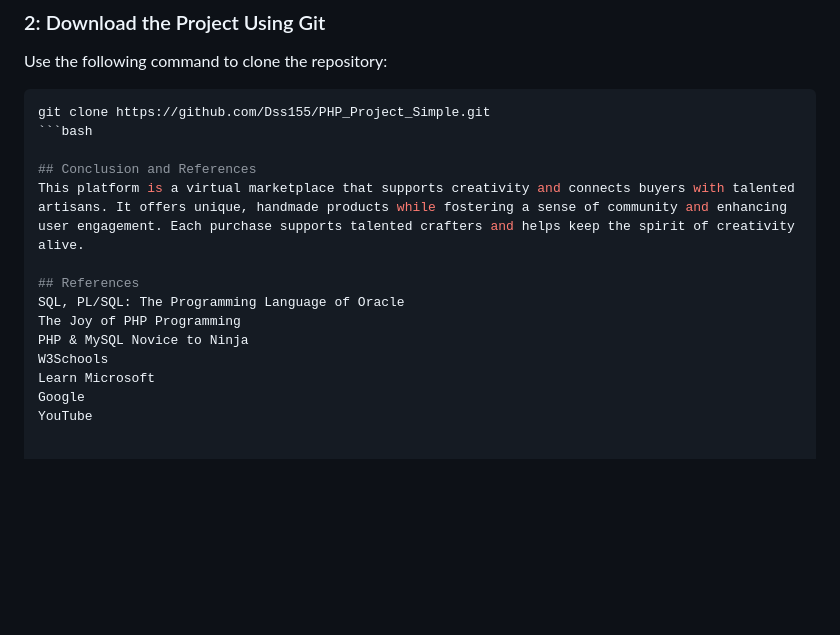
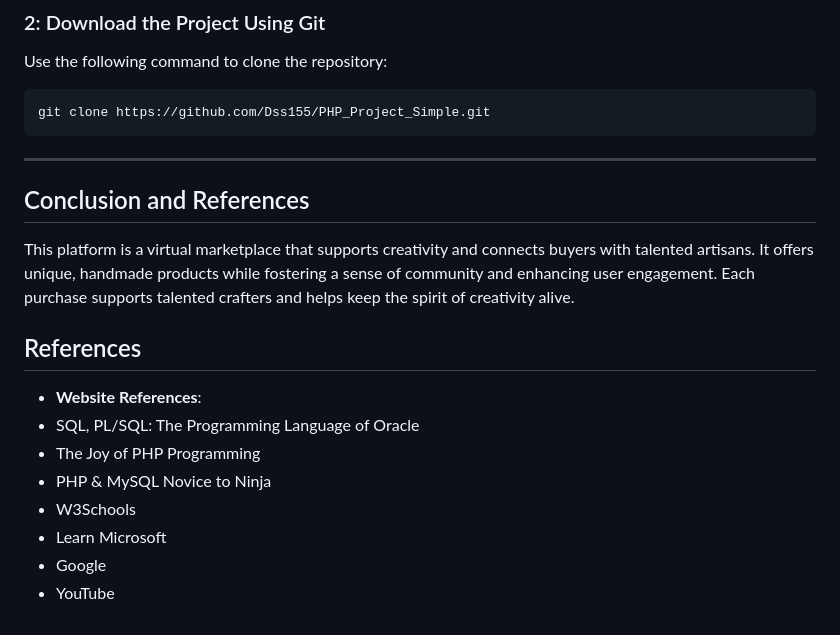
Before and after one commit to Dss155/PHP_Project_Simple, a Markdown page: README.md, the part around the change. Drawn GitHub-style; blank space fills up the shorter version.

Commit message:
all files

````diff
--- a/README.md
+++ b/README.md
@@ -97,16 +97,20 @@ The system uses tables for:
 Use the following command to clone the repository:
 ```bash
 git clone https://github.com/Dss155/PHP_Project_Simple.git
-```bash
+```
+
+---
+
 
 ## Conclusion and References
 This platform is a virtual marketplace that supports creativity and connects buyers with talented artisans. It offers unique, handmade products while fostering a sense of community and enhancing user engagement. Each purchase supports talented crafters and helps keep the spirit of creativity alive.
 
 ## References
-SQL, PL/SQL: The Programming Language of Oracle
-The Joy of PHP Programming
-PHP & MySQL Novice to Ninja
-W3Schools
-Learn Microsoft
-Google
-YouTube
+- **Website References**:
+- SQL, PL/SQL: The Programming Language of Oracle
+- The Joy of PHP Programming
+- PHP & MySQL Novice to Ninja
+- W3Schools
+- Learn Microsoft
+- Google
+- YouTube
````
